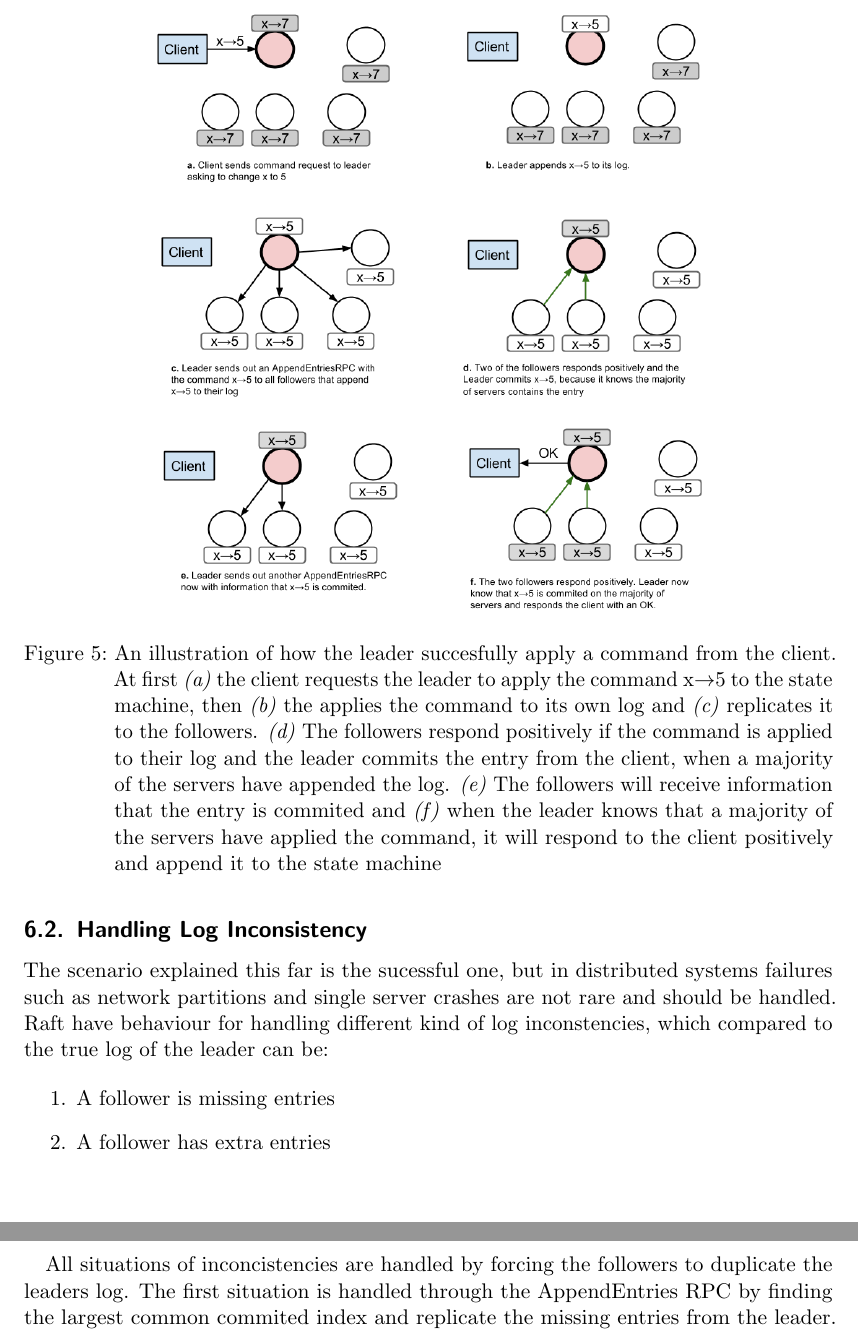
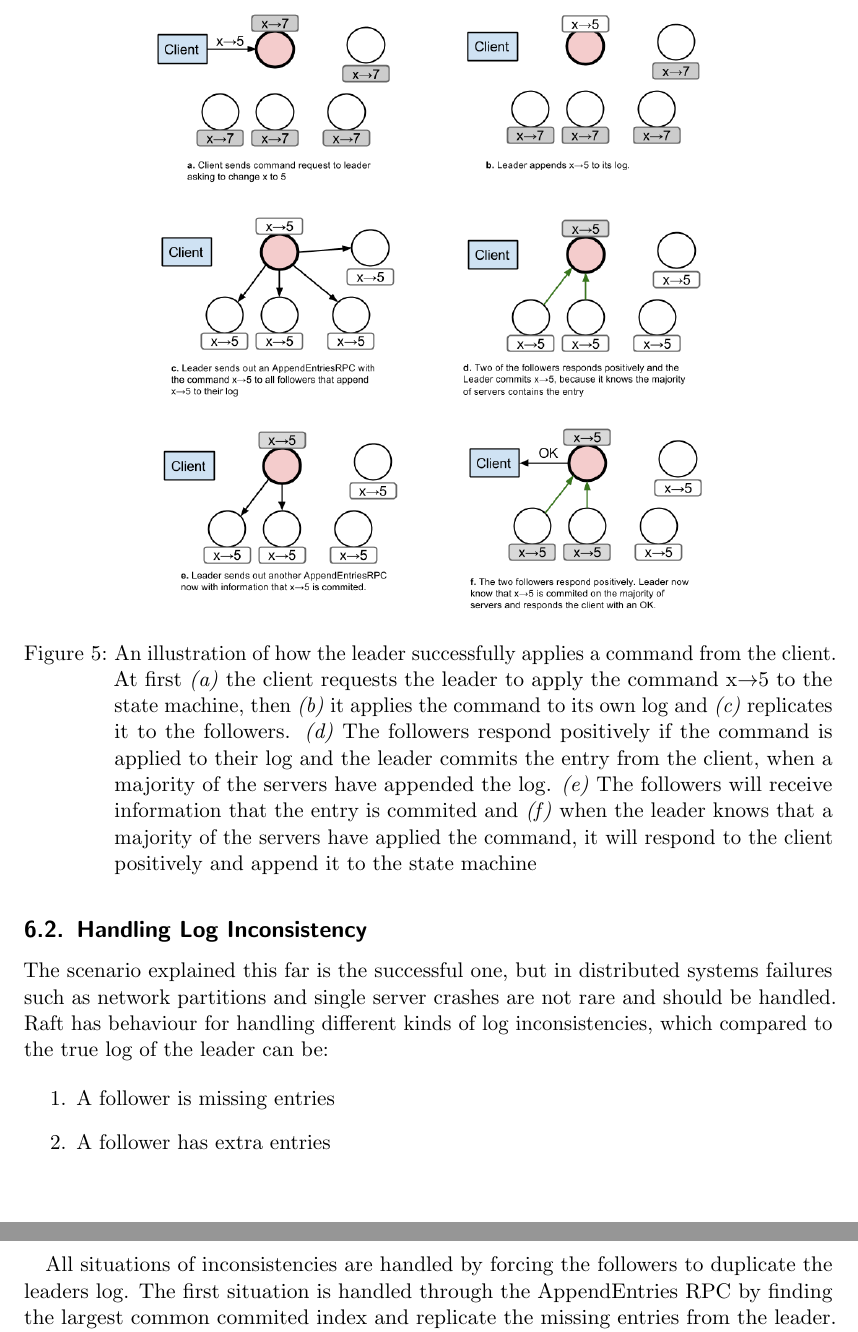
Before and after one commit to anderslime/ft-raft-report, a LaTeX document (report.tex, which reads 06-log_replication.tex): two parts of pages 16 and 17 of 25, joined at a grey line, cut so that both start at the same text. Compiled offline with pdfLaTeX.

Commit message:
Minor fixes in leader election and log replication

```diff
--- a/06-log_replication.tex
+++ b/06-log_replication.tex
@@ -21,7 +21,7 @@ Log entries are appended to the log when a client requests a given command to be
 \begin{figure}[ht!]
   \centering
   \includegraphics[width=0.7\textwidth]{figures/log-replication-example.png}
-  \caption{An illustration of how the leader succesfully apply a command from the client. At first \emph{(a)} the client requests the leader to apply the command x$\rightarrow$5 to the state machine, then \emph{(b)} the applies the command to its own log and \emph{(c)} replicates it to the followers. \emph{(d)} The followers respond positively if the command is applied to their log and the leader commits the entry from the client, when a majority of the servers have appended the log. \emph{(e)} The followers will receive information that the entry is commited and \emph{(f)} when the leader knows that a majority of the servers have applied the command, it will respond to the client positively and append it to the state machine}
+  \caption{An illustration of how the leader successfully applies a command from the client. At first \emph{(a)} the client requests the leader to apply the command x$\rightarrow$5 to the state machine, then \emph{(b)} it applies the command to its own log and \emph{(c)} replicates it to the followers. \emph{(d)} The followers respond positively if the command is applied to their log and the leader commits the entry from the client, when a majority of the servers have appended the log. \emph{(e)} The followers will receive information that the entry is commited and \emph{(f)} when the leader knows that a majority of the servers have applied the command, it will respond to the client positively and append it to the state machine}
   \label{fig:log_replication_example}
 \end{figure}
 
@@ -44,15 +44,15 @@ The first time a server receives an AppendEntries RPC it will just append it to
 \subsection{Handling Log Inconsistency} % (fold)
 \label{sub:handling_log_inconsistency}
 
-The scenario explained this far is the sucessful one, but in distributed systems failures such as network partitions and single server crashes are not rare and should be handled. Raft have behaviour for handling different kind of log inconstencies, which compared to the true log of the leader can be:
+The scenario explained this far is the successful one, but in distributed systems failures such as network partitions and single server crashes are not rare and should be handled. Raft has behaviour for handling different kinds of log inconsistencies, which compared to the true log of the leader can be:
 
 \begin{enumerate}
   \item A follower is missing entries
   \item A follower has extra entries
-  \item A follower is both missin entries and has extra entries
+  \item A follower is both missing entries and has extra entries
 \end{enumerate}
 
-All situations of inconcistencies are handled by forcing the followers to duplicate the leaders log. The first situation is handled through the AppendEntries RPC by finding the largest common commited index and replicate the missing entries from the leader. The second scenario is handled by finding the largest common commited index and delete all entries following. Thereafter the situation is as the first and handled so. The last scenario is handled as the second.
+All situations of inconsistencies are handled by forcing the followers to duplicate the leaders log. The first situation is handled through the AppendEntries RPC by finding the largest common commited index and replicate the missing entries from the leader. The second scenario is handled by finding the largest common commited index and delete all entries following. Thereafter the situation is as the first and handled so. The last scenario is handled as the second.
 
 % subsection handling_log_inconsistency (end)
 
```
Also changed, not shown: 05-leader_election.tex (+4 -4 lines), 06-log_replication.tex (2 more changed lines).
